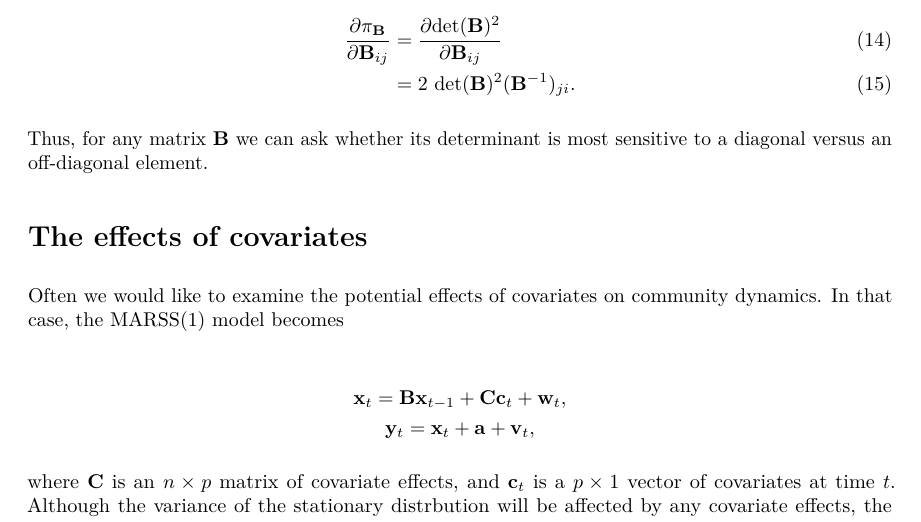
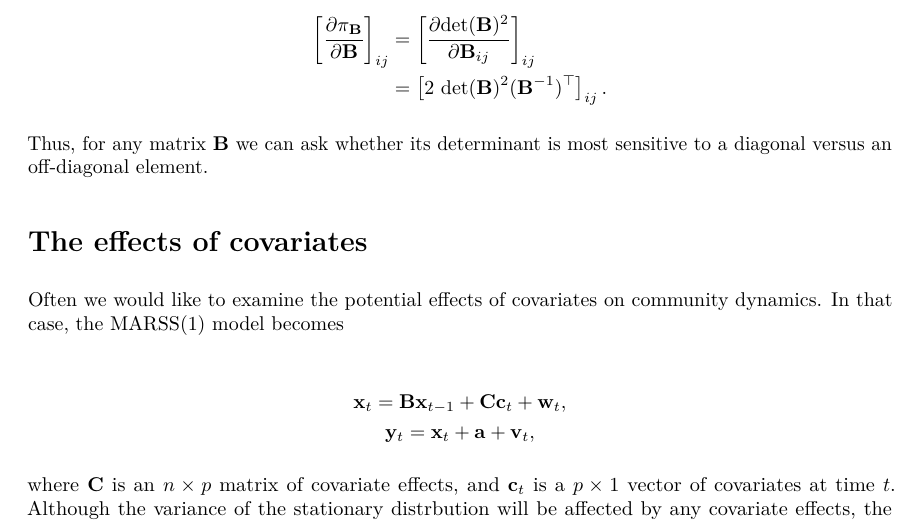
Before and after one commit to mdscheuerell/marstab, an R Markdown document (mar_stab_properties_text.Rmd): part of page 11 of 12, cut at the place of the change. The pictures show the output file mar_stab_properties_text.pdf that the author committed with the source.

Commit message:
clarified pd for det^2

```diff
--- a/mar_stab_properties_text.Rmd
+++ b/mar_stab_properties_text.Rmd
@@ -395,10 +395,10 @@ $$
 
 We can formally examine the sensitivity of $\text{det}(\mathbf{B})^2$ to each of the elements in $\mathbf{B}$ via the following relationship:
 
-\begin{align}
-\frac{\partial \pi_\mathbf{B}}{\partial \mathbf{B}_{ij}} &= \frac{\partial \text{det}(\mathbf{B})^2}{\partial \mathbf{B}_{ij}} \\
- &= 2 ~ \text{det}(\mathbf{B})^2 (\mathbf{B}^{-1})_{ji}.
-\end{align}
+\begin{align*}
+\left[ \frac{\partial \pi_\mathbf{B}}{\partial \mathbf{B}} \right]_{ij} &= \left[ \frac{\partial \text{det}(\mathbf{B})^2}{\partial \mathbf{B}_{ij}} \right]_{ij} \\
+ &= \left[ 2 ~ \text{det}(\mathbf{B})^2 (\mathbf{B}^{-1})^\top \right]_{ij}.
+\end{align*}
 
 Thus, for any matrix $\mathbf{B}$ we can ask whether its determinant is most sensitive to a diagonal versus an off-diagonal element.
 
```
Also changed, not shown: mar_stab_properties_text.pdf.
